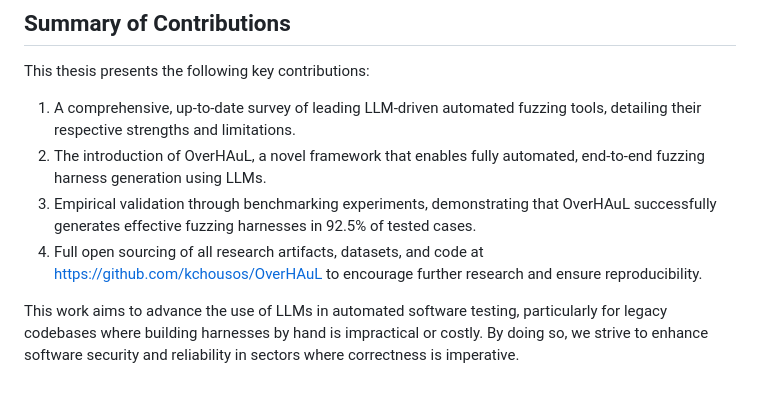
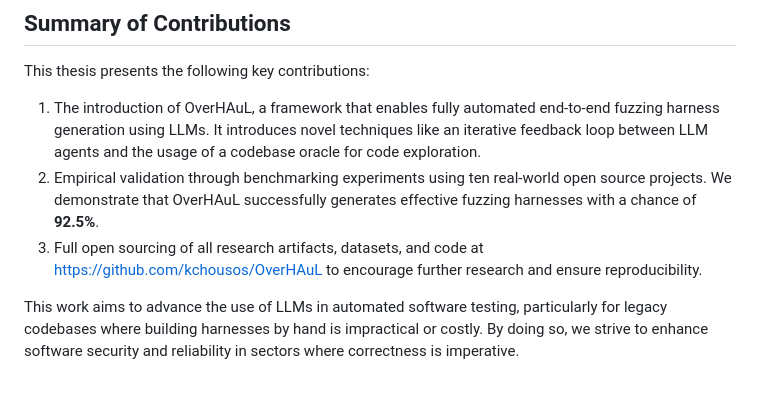
Before and after one commit to kchousos/BSc-Thesis, a Markdown page: chapters/01-intro.md, the part around the change. Rendered like a GitHub page.

Commit message:
contributions changes

```diff
--- a/chapters/01-intro.md
+++ b/chapters/01-intro.md
@@ -20,9 +20,8 @@ This thesis begins by outlining the foundational concepts necessary to understan
 
 This thesis presents the following key contributions:
 
-1. A comprehensive, up-to-date survey of leading LLM-driven automated fuzzing tools, detailing their respective strengths and limitations.
-2. The introduction of OverHAuL, a novel framework that enables fully automated, end-to-end fuzzing harness generation using LLMs.
-3. Empirical validation through benchmarking experiments, demonstrating that OverHAuL successfully generates effective fuzzing harnesses in 92.5% of tested cases.
-4. Full open sourcing of all research artifacts, datasets, and code at <https://github.com/kchousos/OverHAuL> to encourage further research and ensure reproducibility.
+1. The introduction of OverHAuL, a framework that enables fully automated end-to-end fuzzing harness generation using LLMs. It introduces novel techniques like an iterative feedback loop between LLM agents and the usage of a codebase oracle for code exploration.
+2. Empirical validation through benchmarking experiments using ten real-world open source projects. We demonstrate that OverHAuL successfully generates effective fuzzing harnesses with a chance of **92.5%**.
+3. Full open sourcing of all research artifacts, datasets, and code at <https://github.com/kchousos/OverHAuL> to encourage further research and ensure reproducibility.
 
 This work aims to advance the use of LLMs in automated software testing, particularly for legacy codebases where building harnesses by hand is impractical or costly. By doing so, we strive to enhance software security and reliability in sectors where correctness is imperative.
```
